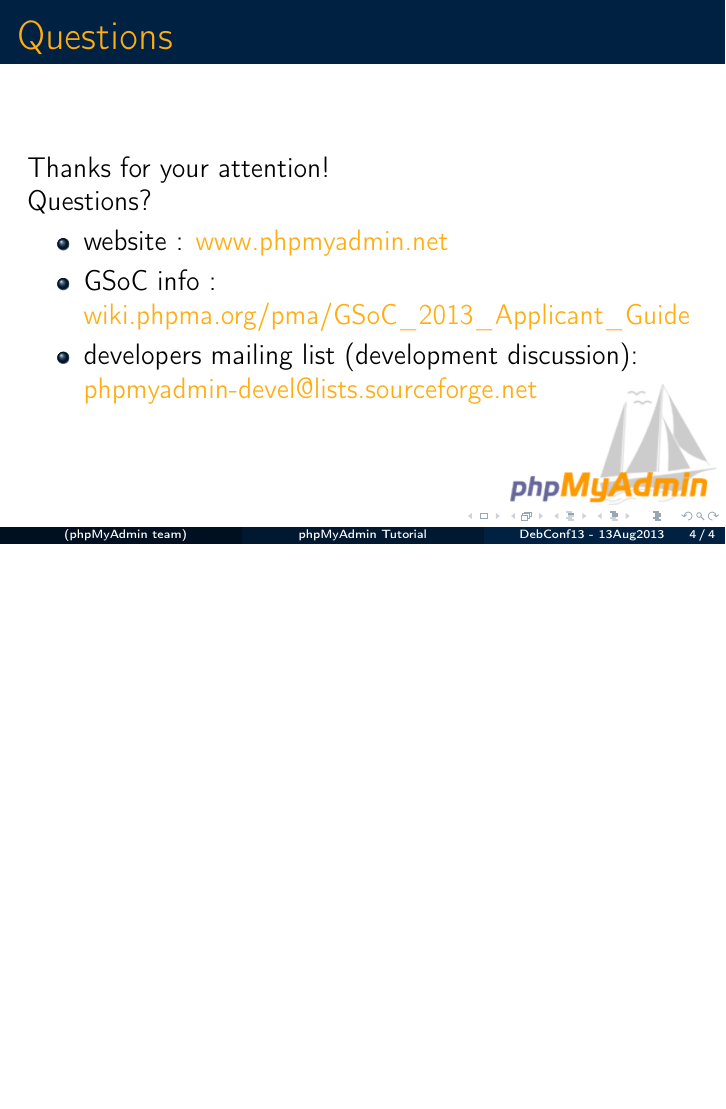
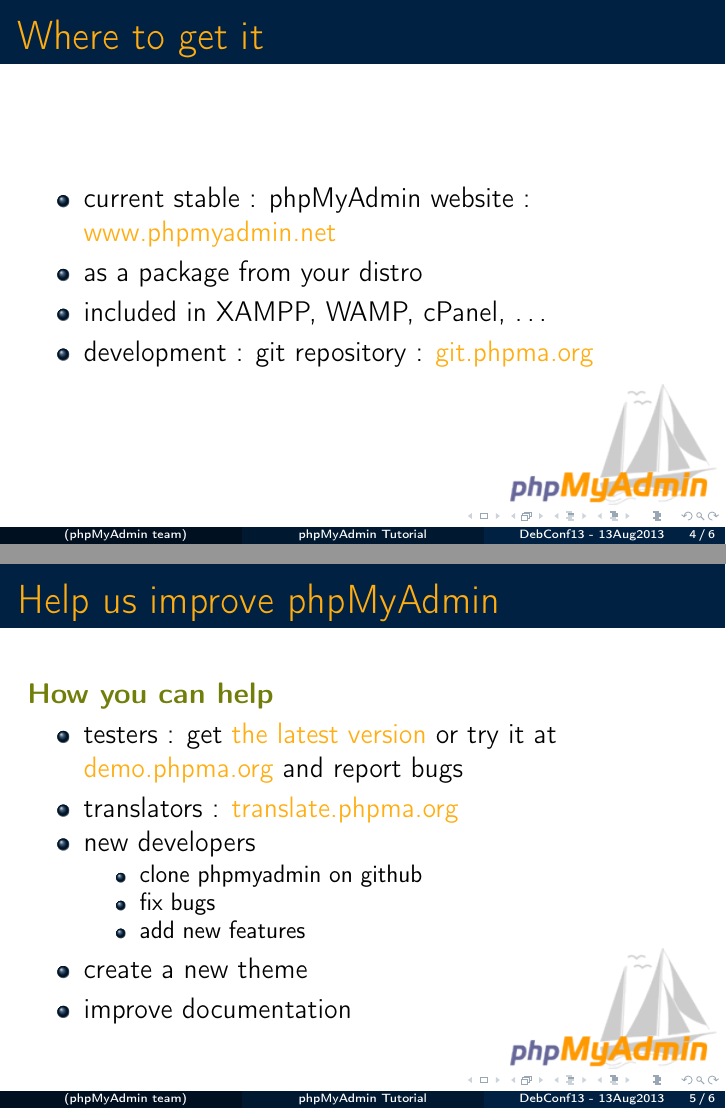
Before and after one commit to phpmyadmin/data, LaTeX slides (phpmyadmin_Debconf13_tutorial/presentation.tex): page 4 of 4 before the commit and pages 4 and 5 of 6 after it, the two joined at a grey line, the shorter picture padded with empty space. Compiled offline with pdfLaTeX.

Commit message:
update versions, add section on getting phpMyAdmin and help to improve

```diff
--- a/phpmyadmin_Debconf13_tutorial/presentation.tex
+++ b/phpmyadmin_Debconf13_tutorial/presentation.tex
@@ -41,3 +43,27 @@
+  \begin{frame}
+    \frametitle{Where to get it}
+    %(questions to audience about where they got it from)
+    \begin{itemize}
+      \item current stable : phpMyAdmin website : \href{http://www.phpmyadmin.net/}{www.phpmyadmin.net}
+      \item as a package from your distro
+      \item included in XAMPP, WAMP, cPanel, \ldots
+      \item development : git repository :  \href{http://git.phpma.org/}{git.phpma.org}
+    \end{itemize}
+  \end{frame}
+  \begin{frame}
+  \frametitle{Help us improve phpMyAdmin}
+    \textbf{\color{PmaOlive}How you can help}
+    \begin{itemize}
+      \item testers : get \href{http://www.phpmyadmin.net/}{the latest version} or try it at \href{http://demo.phpma.org/}{demo.phpma.org} and report bugs
+      \item translators : \href{http://translate.phpma.org/}{translate.phpma.org}
+      \item new developers
+        \begin{itemize}
+          \item clone phpmyadmin on github
+          \item fix bugs
+          \item add new features
+        \end{itemize}
+      \item create a new theme
+      \item improve documentation
     \end{itemize}
   \end{frame}
   \begin{frame}
```
Also changed, not shown: phpmyadmin_Debconf13_tutorial/presentation.tex (6 more changed lines).
